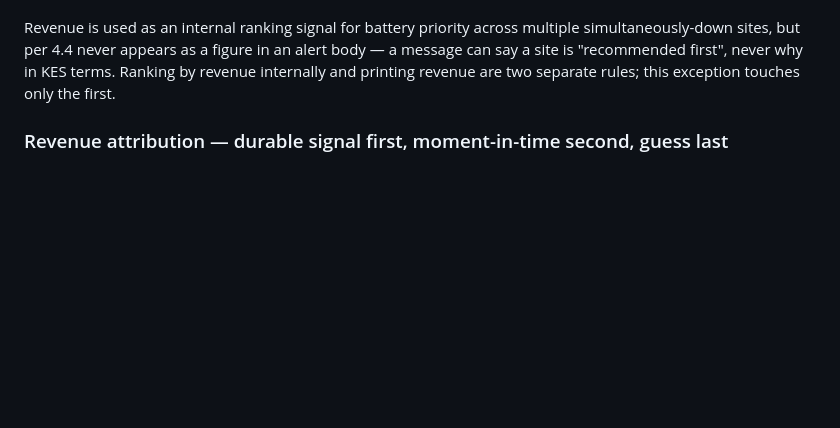
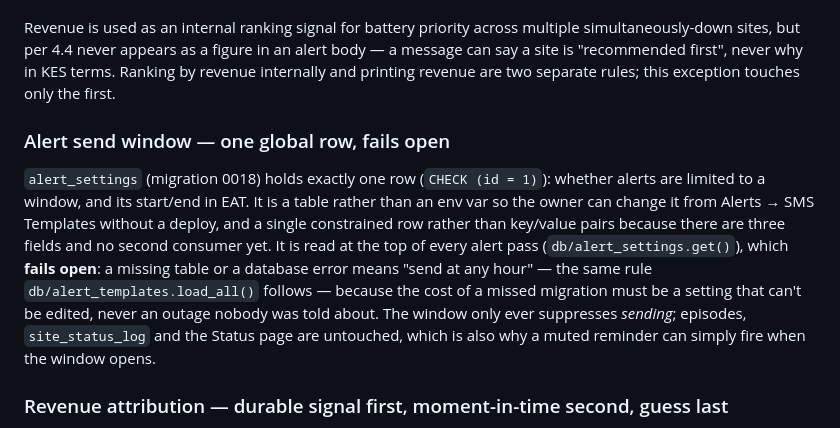
Before and after one commit to Deeh-02/jasiri-net-ops, a Markdown page: architecture.md, the part around the change. Drawn GitHub-style; blank space fills up the shorter version.

```diff
--- a/architecture.md
+++ b/architecture.md
@@ -1409,6 +1409,21 @@ first", never why in KES terms. Ranking by revenue internally and
 printing revenue are two separate rules; this exception touches only
 the first.
 
+### Alert send window — one global row, fails open
+
+`alert_settings` (migration 0018) holds exactly one row (`CHECK (id = 1)`):
+whether alerts are limited to a window, and its start/end in EAT. It is a
+table rather than an env var so the owner can change it from Alerts → SMS
+Templates without a deploy, and a single constrained row rather than
+key/value pairs because there are three fields and no second consumer yet.
+It is read at the top of every alert pass (`db/alert_settings.get()`),
+which **fails open**: a missing table or a database error means "send at
+any hour" — the same rule `db/alert_templates.load_all()` follows — because
+the cost of a missed migration must be a setting that can't be edited, never
+an outage nobody was told about. The window only ever suppresses *sending*;
+episodes, `site_status_log` and the Status page are untouched, which is also
+why a muted reminder can simply fire when the window opens.
+
 ### Revenue attribution — durable signal first, moment-in-time second, guess last
 
 A hotspot sale (`db/monitoring.py`'s `_record_revenue`) is booked once,
```
Also changed, not shown: phase.md (+32 -0 lines).
